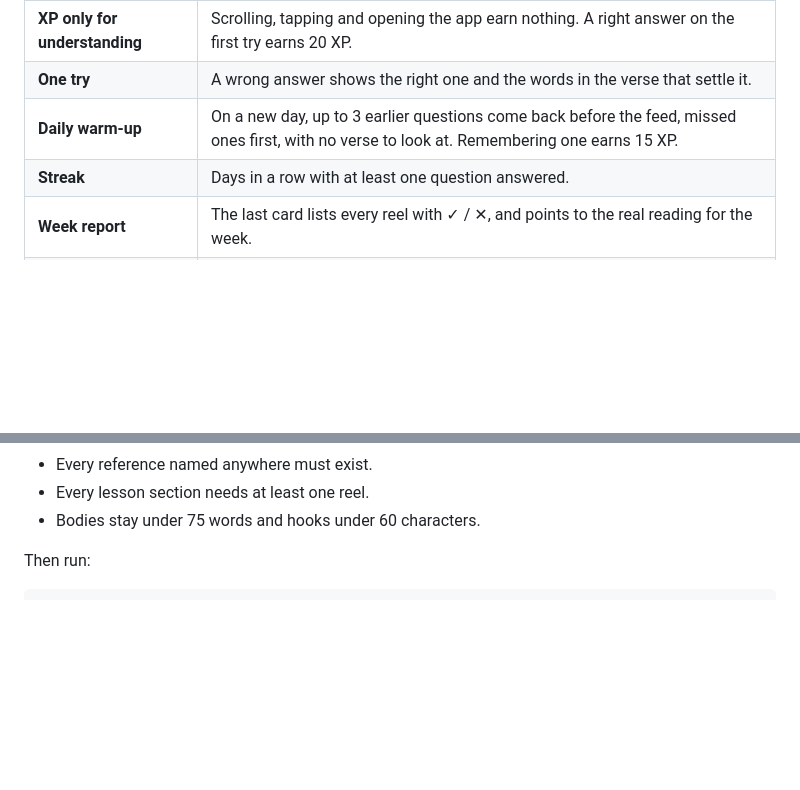
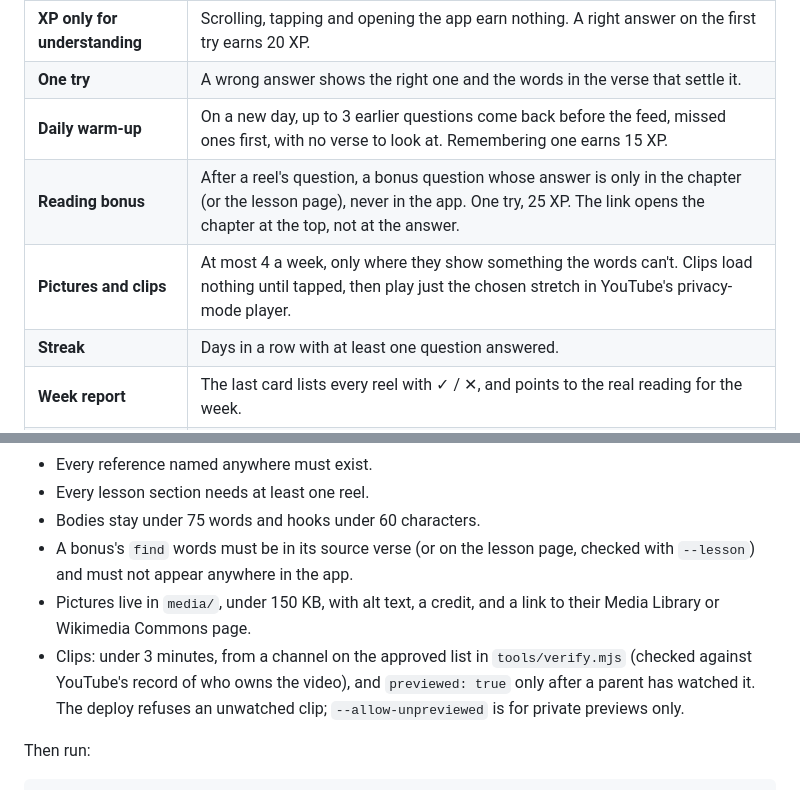
Before and after one commit to blakemerrell/ScriptureTok, a Markdown page: README.md, 2 parts joined by grey strips. Drawn GitHub-style; blank space fills up the shorter version.

Commit message:
README: document the reading bonus, pictures and clips
Co-Authored-By: Claude Opus 5.5 (1M context) <noreply@anthropic.com>

```diff
--- a/README.md
+++ b/README.md
@@ -20,6 +20,8 @@ verse itself, and **one question** answerable from what's on the screen.
 | **XP only for understanding** | Scrolling, tapping and opening the app earn nothing. A right answer on the first try earns 20 XP. |
 | **One try** | A wrong answer shows the right one and the words in the verse that settle it. |
 | **Daily warm-up** | On a new day, up to 3 earlier questions come back before the feed, missed ones first, with no verse to look at. Remembering one earns 15 XP. |
+| **Reading bonus** | After a reel's question, a bonus question whose answer is only in the chapter (or the lesson page), never in the app. One try, 25 XP. The link opens the chapter at the top, not at the answer. |
+| **Pictures and clips** | At most 4 a week, only where they show something the words can't. Clips load nothing until tapped, then play just the chosen stretch in YouTube's privacy-mode player. |
 | **Streak** | Days in a row with at least one question answered. |
 | **Week report** | The last card lists every reel with ✓ / ✕, and points to the real reading for the week. |
 | **Sections match church** | Reels are grouped under the lesson's own section headings, so what he reads lines up with class on Sunday. |
@@ -80,6 +82,15 @@ Rules the check script enforces:
 - Every reference named anywhere must exist.
 - Every lesson section needs at least one reel.
 - Bodies stay under 75 words and hooks under 60 characters.
+- A bonus's `find` words must be in its source verse (or on the lesson page,
+  checked with `--lesson`) and must not appear anywhere in the app.
+- Pictures live in `media/`, under 150 KB, with alt text, a credit, and a
+  link to their Media Library or Wikimedia Commons page.
+- Clips: under 3 minutes, from a channel on the approved list in
+  `tools/verify.mjs` (checked against YouTube's record of who owns the
+  video), and `previewed: true` only after a parent has watched it. The
+  deploy refuses an unwatched clip; `--allow-unpreviewed` is for private
+  previews only.
 
 Then run:
 
```
